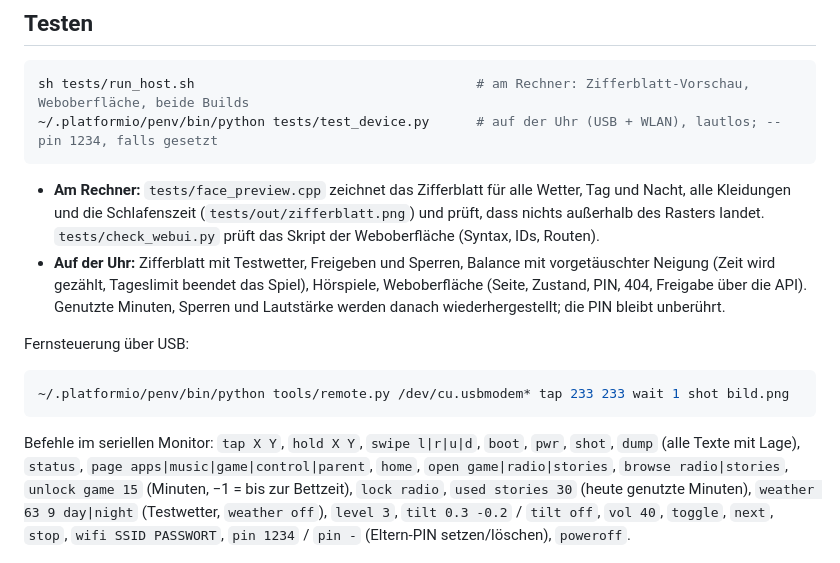
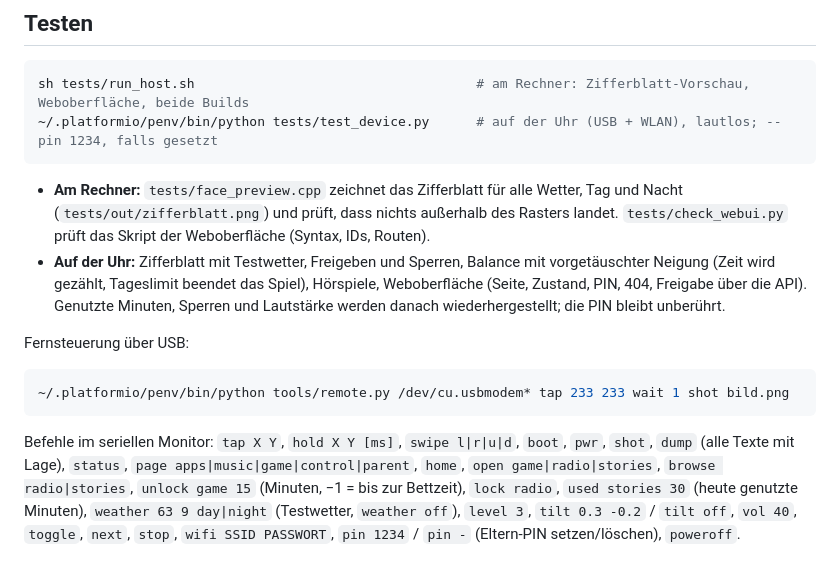
Before and after one commit to tobwil/esp-kids, a Markdown page: README.md, the part around one of its changes. Rendered like a GitHub page.

````diff
--- a/README.md
+++ b/README.md
@@ -135,8 +134,8 @@ sh tests/run_host.sh                                    # am Rechner: Zifferblat
 ~/.platformio/penv/bin/python tests/test_device.py      # auf der Uhr (USB + WLAN), lautlos; --pin 1234, falls gesetzt
 ```
 
-- **Am Rechner:** `tests/face_preview.cpp` zeichnet das Zifferblatt für alle Wetter, Tag und Nacht, alle Kleidungen und
-  die Schlafenszeit (`tests/out/zifferblatt.png`) und prüft, dass nichts außerhalb des Rasters landet.
+- **Am Rechner:** `tests/face_preview.cpp` zeichnet das Zifferblatt für alle Wetter, Tag und Nacht
+  (`tests/out/zifferblatt.png`) und prüft, dass nichts außerhalb des Rasters landet.
   `tests/check_webui.py` prüft das Skript der Weboberfläche (Syntax, IDs, Routen).
 - **Auf der Uhr:** Zifferblatt mit Testwetter, Freigeben und Sperren, Balance mit vorgetäuschter Neigung (Zeit wird
   gezählt, Tageslimit beendet das Spiel), Hörspiele, Weboberfläche (Seite, Zustand, PIN, 404, Freigabe über die API).
@@ -148,7 +147,7 @@ Fernsteuerung über USB:
 ~/.platformio/penv/bin/python tools/remote.py /dev/cu.usbmodem* tap 233 233 wait 1 shot bild.png
 ```
 
-Befehle im seriellen Monitor: `tap X Y`, `hold X Y`, `swipe l|r|u|d`, `boot`, `pwr`, `shot`, `dump` (alle Texte mit
+Befehle im seriellen Monitor: `tap X Y`, `hold X Y [ms]`, `swipe l|r|u|d`, `boot`, `pwr`, `shot`, `dump` (alle Texte mit
 Lage), `status`, `page apps|music|game|control|parent`, `home`, `open game|radio|stories`, `browse radio|stories`,
 `unlock game 15` (Minuten, −1 = bis zur Bettzeit), `lock radio`, `used stories 30` (heute genutzte Minuten),
 `weather 63 9 day|night` (Testwetter, `weather off`), `level 3`, `tilt 0.3 -0.2` / `tilt off`, `vol 40`,
````
Also changed, not shown: other parts of README.md (+10 -11 lines), docs/screens/zifferblatt.png, 11 other files.
